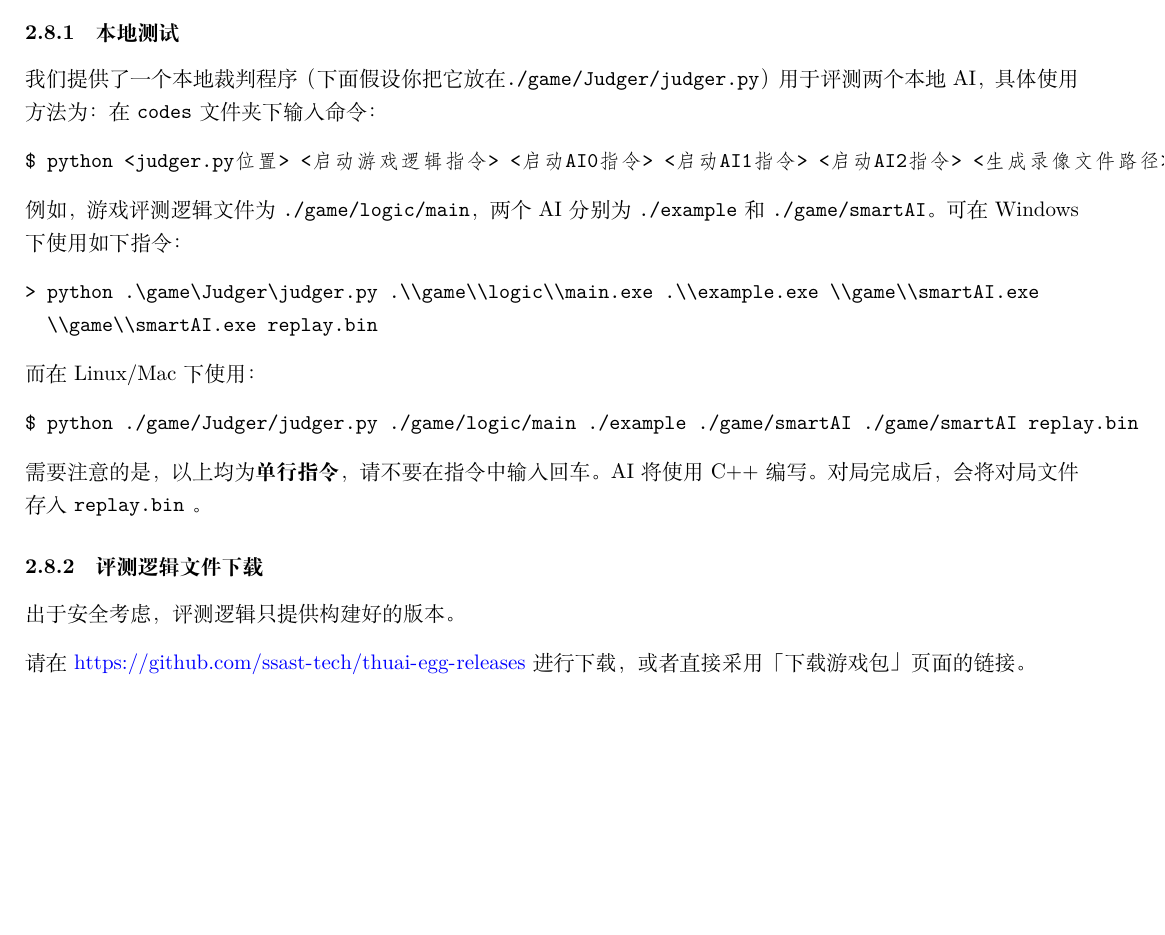
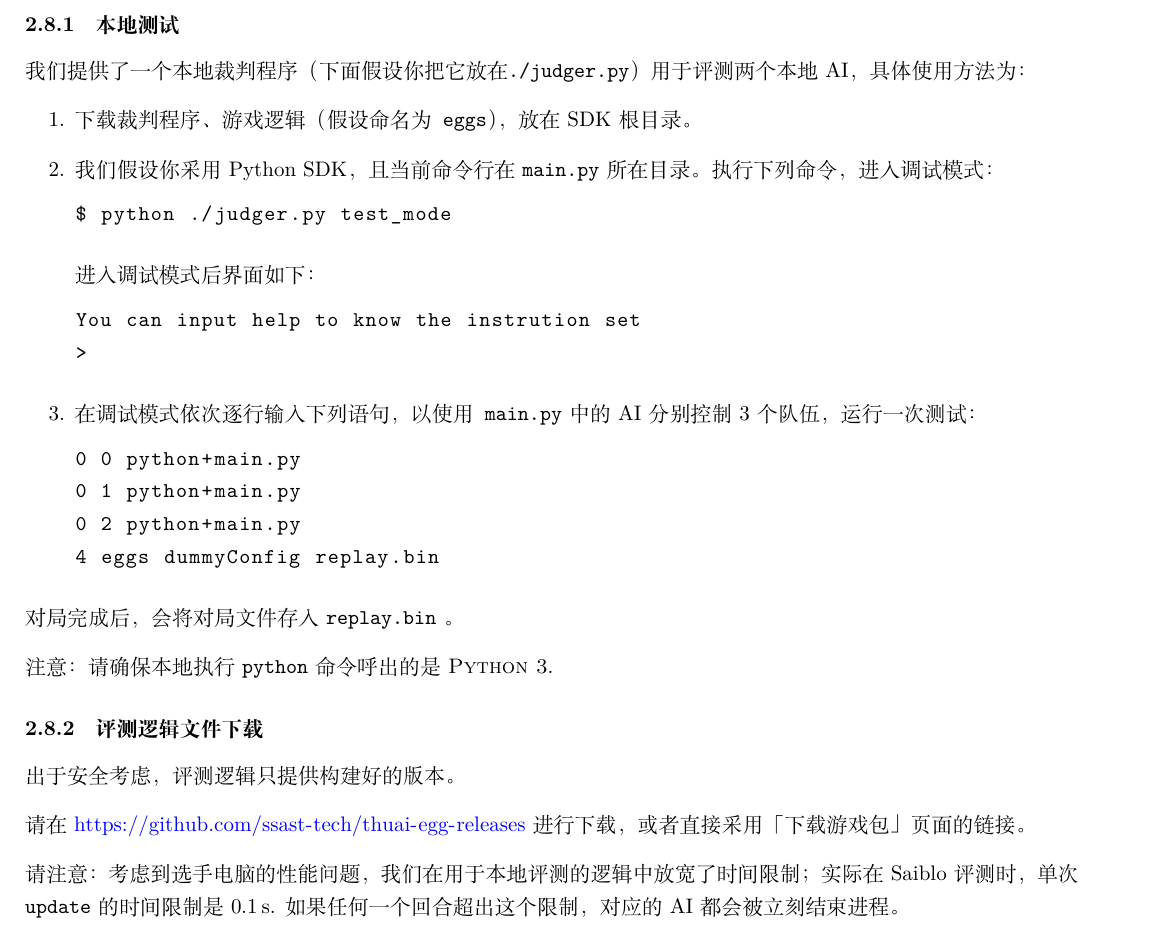
Before and after one commit to THUAI-Team/thuai-2022-backend, a LaTeX document (statements/statements.tex): part of page 3 of 3, cut so that both start at the same text, the shorter picture padded with empty space. Compiled offline with XeLaTeX.

Commit message:
docs: updated usage

```diff
--- a/statements/statements.tex
+++ b/statements/statements.tex
@@ -11,6 +11,7 @@
 \usepackage[local]{gitinfo2}
 \usepackage{hyperref}
 \usepackage{listings}
+\usepackage{siunitx}
 \ifnum 0\ifxetex 1\fi\ifluatex 1\fi=0 % if pdftex
   \usepackage[T1]{fontenc}
   \usepackage[utf8]{inputenc}
@@ -51,6 +52,7 @@
   \usepackage{selnolig}  % disable illegal ligatures
 \fi
 \usepackage[margin=1.5cm]{geometry}
+\usepackage{fontspec}
 \lstset{basicstyle=\ttfamily,breaklines=true}
 
 \title{“巧取智夺”赛道游戏细则}
@@ -177,29 +179,35 @@ AI，可根据实际情况选择对应编译语言，编译成功后便可将 AI
 \hypertarget{header-n50}{%
 \subsubsection{本地测试}\label{header-n50}}
 
-我们提供了一个本地裁判程序（下面假设你把它放在\texttt{./game/Judger/judger.py}）
-用于评测两个本地 AI，具体使用方法为：在 \texttt{codes} 文件夹下输入命令：
+我们提供了一个本地裁判程序（下面假设你把它放在\texttt{./judger.py}）
+用于评测两个本地 AI，具体使用方法为：
 
-\begin{verbatim}
-$ python <judger.py位置> <启动游戏逻辑指令> <启动AI0指令> <启动AI1指令> <启动AI2指令> <生成录像文件路径>
-\end{verbatim}
+\begin{enumerate}
 
-例如，游戏评测逻辑文件为 \texttt{./game/logic/main}，两个 AI 分别为
-\texttt{./example} 和 \texttt{./game/smartAI}。可在 Windows
-下使用如下指令：
+\item 下载裁判程序、游戏逻辑（假设命名为\texttt{eggs}），放在SDK根目录。
+\item 我们假设你采用Python SDK，且当前命令行在 \texttt{main.py} 所在目录。执行下列命令，进入调试模式：
 
-\begin{verbatim}
-> python .\game\Judger\judger.py .\\game\\logic\\main.exe .\\example.exe \\game\\smartAI.exe
-  \\game\\smartAI.exe replay.bin
-\end{verbatim}
+\begin{lstlisting}[language=bash]
+$ python ./judger.py test_mode
+\end{lstlisting}
+进入调试模式后界面如下：
+\begin{lstlisting}
+You can input help to know the instrution set
+>
+\end{lstlisting}
 
-而在 Linux/Mac 下使用：
+\item 在调试模式依次逐行输入下列语句，以使用\texttt{main.py}中的AI分别控制3个队伍，运行一次测试：
+\begin{lstlisting}
+0 0 python+main.py
+0 1 python+main.py
+0 2 python+main.py
+4 eggs dummyConfig replay.bin
+\end{lstlisting}
+\end{enumerate}
 
-\begin{verbatim}
-$ python ./game/Judger/judger.py ./game/logic/main ./example ./game/smartAI ./game/smartAI replay.bin
-\end{verbatim}
+对局完成后，会将对局文件存入 \texttt{replay.bin} 。
 
-需要注意的是，以上均为\textbf{单行指令}，请不要在指令中输入回车。AI将使用C++编写。对局完成后，会将对局文件存入 \texttt{replay.bin} 。
+注意：请确保本地执行 \texttt{python} 命令呼出的是 \textsc{Python 3}.
 
 \hypertarget{header-n58}{%
 \subsubsection{评测逻辑文件下载}\label{header-n58}}
@@ -207,4 +215,6 @@ $ python ./game/Judger/judger.py ./game/logic/main ./example ./game/smartAI ./ga
 出于安全考虑，评测逻辑只提供构建好的版本。\par 请在
 \url{https://github.com/ssast-tech/thuai-egg-releases}
 进行下载，或者直接采用「下载游戏包」页面的链接。
+
+请注意：考虑到选手电脑的性能问题，我们在用于本地评测的逻辑中放宽了时间限制；实际在Saiblo评测时，单次\texttt{update}的时间限制是 \SI{0.1}{\second}. 如果任何一个回合超出这个限制，对应的AI都会被立刻结束进程。
 \end{document}
```
Also changed, not shown: statements/statements.pdf (added), 3 other files.
